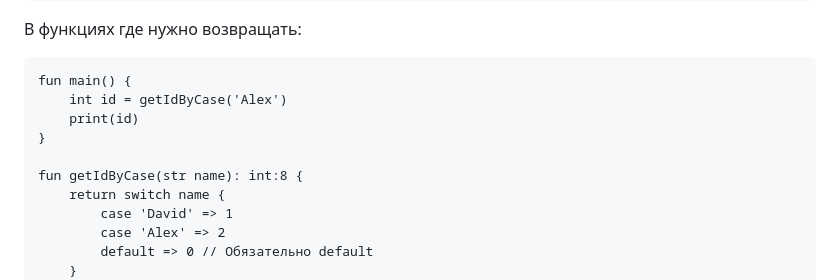
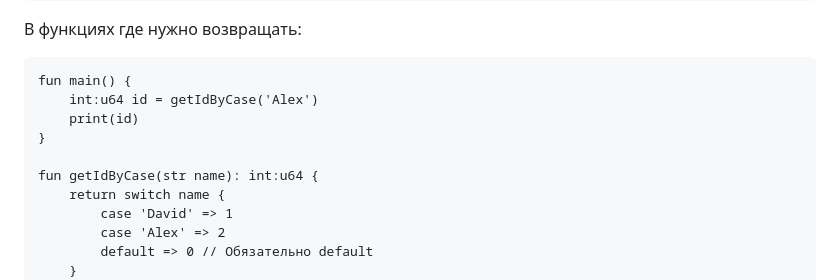
Before and after one commit to diyarKeK/Lit, a Markdown page: LIT'S_SYNTAX.md, the part around the change. Rendered like a GitHub page.

Commit message:
LIT'S_SYNTAX -> 13 Paragraph (Switch Case) -> Функции getIdByCase теперь возвращает int:u64

```diff
--- a/LIT'S_SYNTAX.md
+++ b/LIT'S_SYNTAX.md
@@ -324,11 +324,11 @@
 В функциях где нужно возвращать:
 
     fun main() {
-        int id = getIdByCase('Alex')
+        int:u64 id = getIdByCase('Alex')
         print(id)
     }
 
-    fun getIdByCase(str name): int:8 {
+    fun getIdByCase(str name): int:u64 {
         return switch name {
             case 'David' => 1
             case 'Alex' => 2
```
